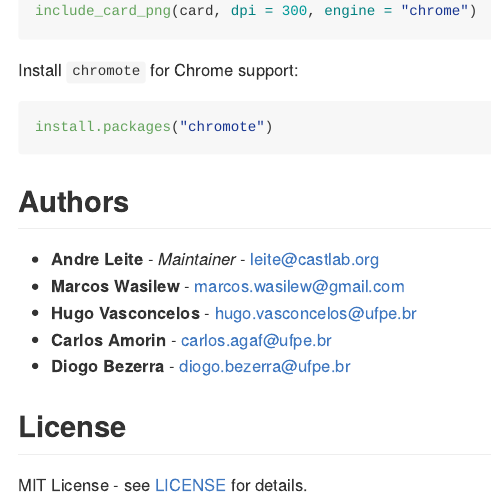
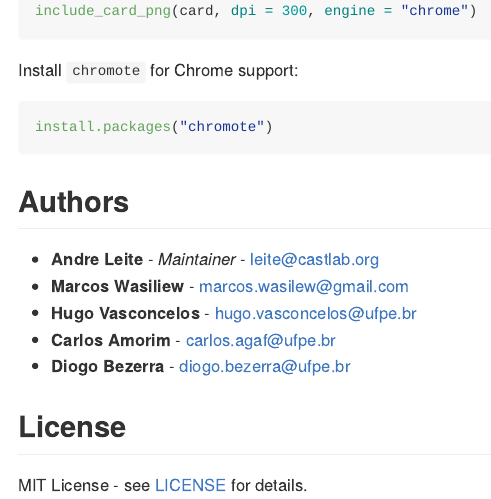
Before and after one commit to StrategicProjects/cardargus, an R Markdown document (README.Rmd): the page in a window 1100 px wide, from 6020 px down. The pictures show the output file README.md that the author committed with the source, drawn offline in the style of GitHub; badge pictures from the web are left out.

Commit message:
docs: fix author name spellings to match GitHub
- Carlos Amorin -> Carlos Amorim (@cagaf)
- Marcos Wasilew -> Marcos Wasiliew (@marcoswasiliew)

Email addresses are unchanged. Updates DESCRIPTION, README, _pkgdown.yml
and the regenerated package Rd.

Co-Authored-By: Claude Opus 4.8 (1M context) <noreply@anthropic.com>

```diff
--- a/README.Rmd
+++ b/README.Rmd
@@ -300,9 +300,9 @@ install.packages("chromote")
 ## Authors
 
 - **Andre Leite** - *Maintainer* - [leite@castlab.org](mailto:leite@castlab.org)
-- **Marcos Wasilew** - [marcos.wasilew@gmail.com](mailto:marcos.wasilew@gmail.com)
+- **Marcos Wasiliew** - [marcos.wasilew@gmail.com](mailto:marcos.wasilew@gmail.com)
 - **Hugo Vasconcelos** - [hugo.vasconcelos@ufpe.br](mailto:hugo.vasconcelos@ufpe.br)
-- **Carlos Amorin** - [carlos.agaf@ufpe.br](mailto:carlos.agaf@ufpe.br)
+- **Carlos Amorim** - [carlos.agaf@ufpe.br](mailto:carlos.agaf@ufpe.br)
 - **Diogo Bezerra** - [diogo.bezerra@ufpe.br](mailto:diogo.bezerra@ufpe.br)
 
 ## License
--- a/_pkgdown.yml
+++ b/_pkgdown.yml
@@ -15,11 +15,11 @@ home:
 authors:
   Andre Leite:
     href: https://github.com/milkway
-  Marcos Wasilew:
+  Marcos Wasiliew:
     href: https://github.com/marcoswasiliew
   Hugo Vasconcelos:
     href: https://github.com/hugoavmedeiros
-  Carlos Amorin:
+  Carlos Amorim:
     href: https://github.com/cagaf
   Diogo Bezerra:
     href: https://github.com/DiCarvalhoB
```
Also changed, not shown: README.md, 2 other files.
